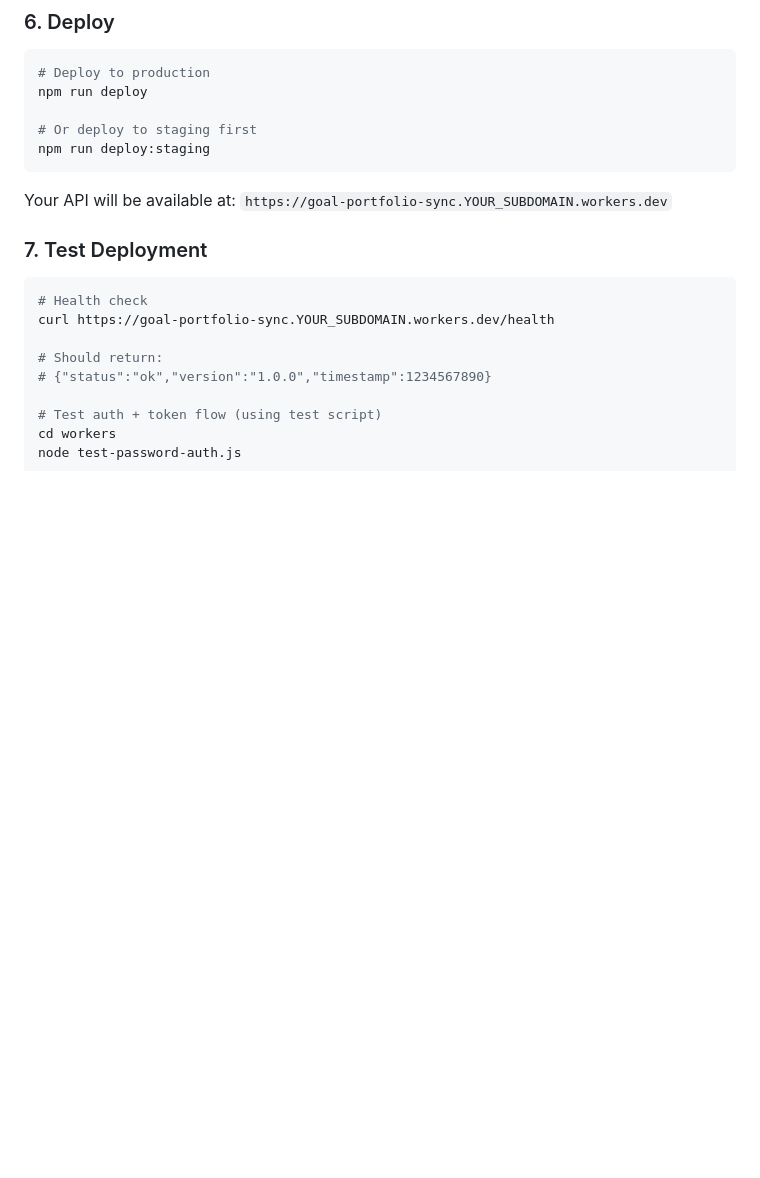
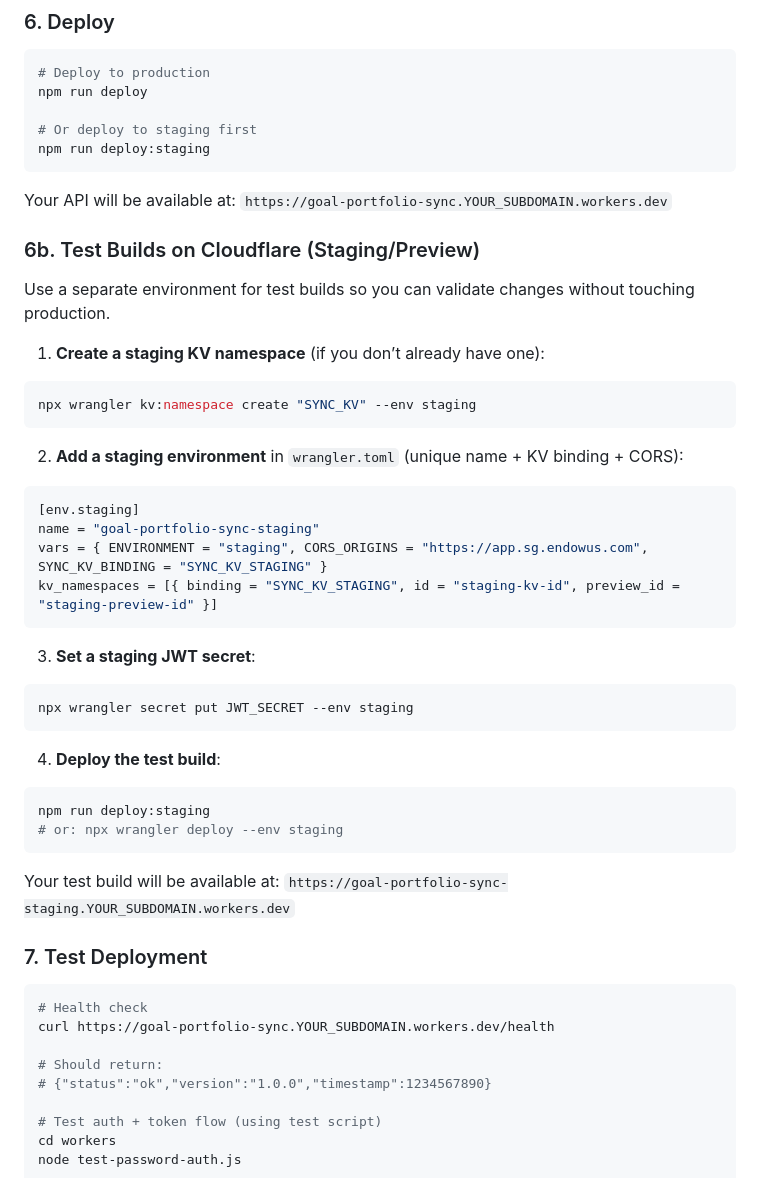
Before and after one commit to laurenceputra/endowus_view_enhancer, a Markdown page: workers/README.md, the part around the change. Drawn GitHub-style; blank space fills up the shorter version.

Commit message:
docs(workers): add test build setup

````diff
--- a/workers/README.md
+++ b/workers/README.md
@@ -97,6 +97,41 @@ npm run deploy:staging
 ```
 
 Your API will be available at: `https://goal-portfolio-sync.YOUR_SUBDOMAIN.workers.dev`
+
+### 6b. Test Builds on Cloudflare (Staging/Preview)
+
+Use a separate environment for test builds so you can validate changes without touching production.
+
+1. **Create a staging KV namespace** (if you don’t already have one):
+
+```bash
+npx wrangler kv:namespace create "SYNC_KV" --env staging
+```
+
+2. **Add a staging environment** in `wrangler.toml` (unique name + KV binding + CORS):
+
+```toml
+[env.staging]
+name = "goal-portfolio-sync-staging"
+vars = { ENVIRONMENT = "staging", CORS_ORIGINS = "https://app.sg.endowus.com", SYNC_KV_BINDING = "SYNC_KV_STAGING" }
+kv_namespaces = [{ binding = "SYNC_KV_STAGING", id = "staging-kv-id", preview_id = "staging-preview-id" }]
+```
+
+3. **Set a staging JWT secret**:
+
+```bash
+npx wrangler secret put JWT_SECRET --env staging
+```
+
+4. **Deploy the test build**:
+
+```bash
+npm run deploy:staging
+# or: npx wrangler deploy --env staging
+```
+
+Your test build will be available at:
+`https://goal-portfolio-sync-staging.YOUR_SUBDOMAIN.workers.dev`
 
 ### 7. Test Deployment
 
````
